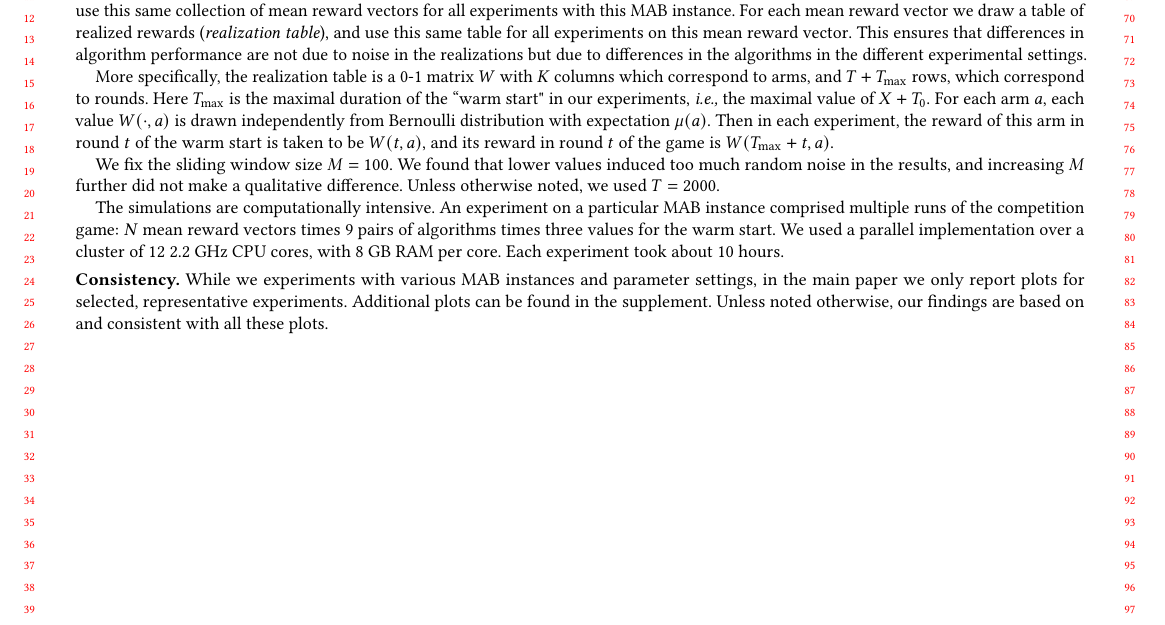
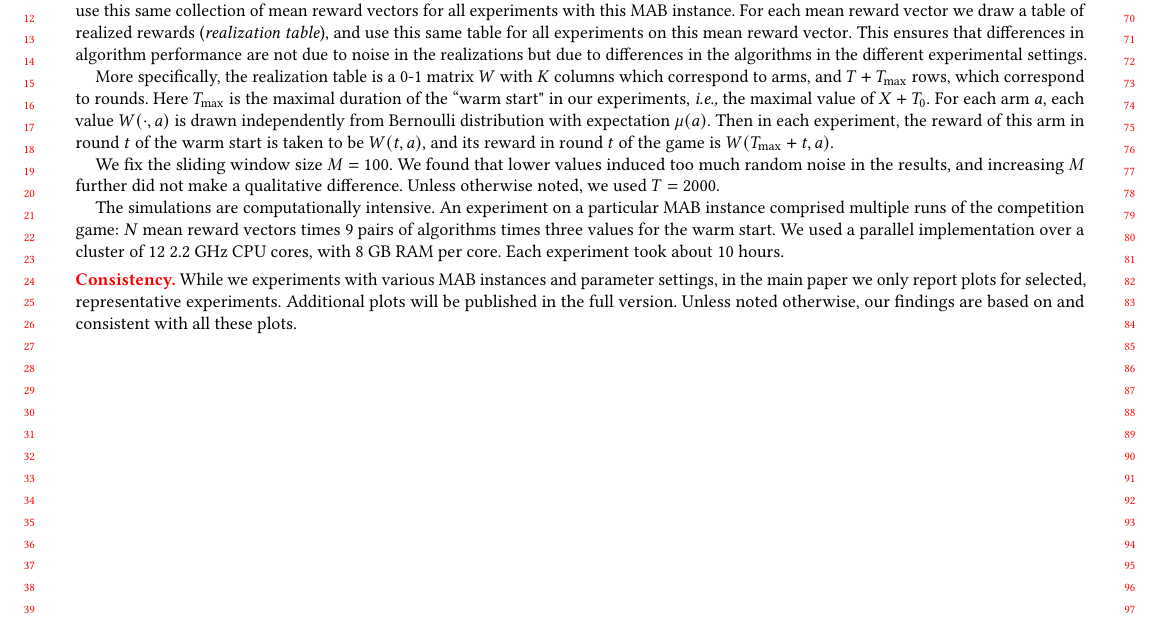
Before and after one commit to rawls238/CompetingBandits, a LaTeX document (paper/content/model.tex): part of page 2 of 2, cut so that both start at the same text. Compiled offline with pdfLaTeX.

Commit message:
Minor edit.

```diff
--- a/paper/content/model.tex
+++ b/paper/content/model.tex
@@ -79,8 +79,8 @@ We fix the sliding window size $M = 100$. We found that lower values induced too
 
 The simulations are computationally intensive. An experiment on a particular MAB instance comprised multiple runs of the competition game: $N$ mean reward vectors times $9$ pairs of algorithms times three values for the warm start. We used a parallel implementation over a cluster of 12 2.2 GHz CPU cores, with 8 GB RAM per core. Each experiment took about $10$ hours.
 
-\xhdr{Consistency.}
-While we experiments with various MAB instances and parameter settings, in the main paper we only report plots for selected, representative experiments. Additional plots can be found in the supplement. Unless noted otherwise, our findings are based on and consistent with all these plots.
+\asedit{\xhdr{Consistency.}}
+While we experiments with various MAB instances and parameter settings, in the main paper we only report plots for selected, representative experiments. Additional plots will be published in the full version. Unless noted otherwise, our findings are based on and consistent with all these plots.
 
 
 \end{document}
```
